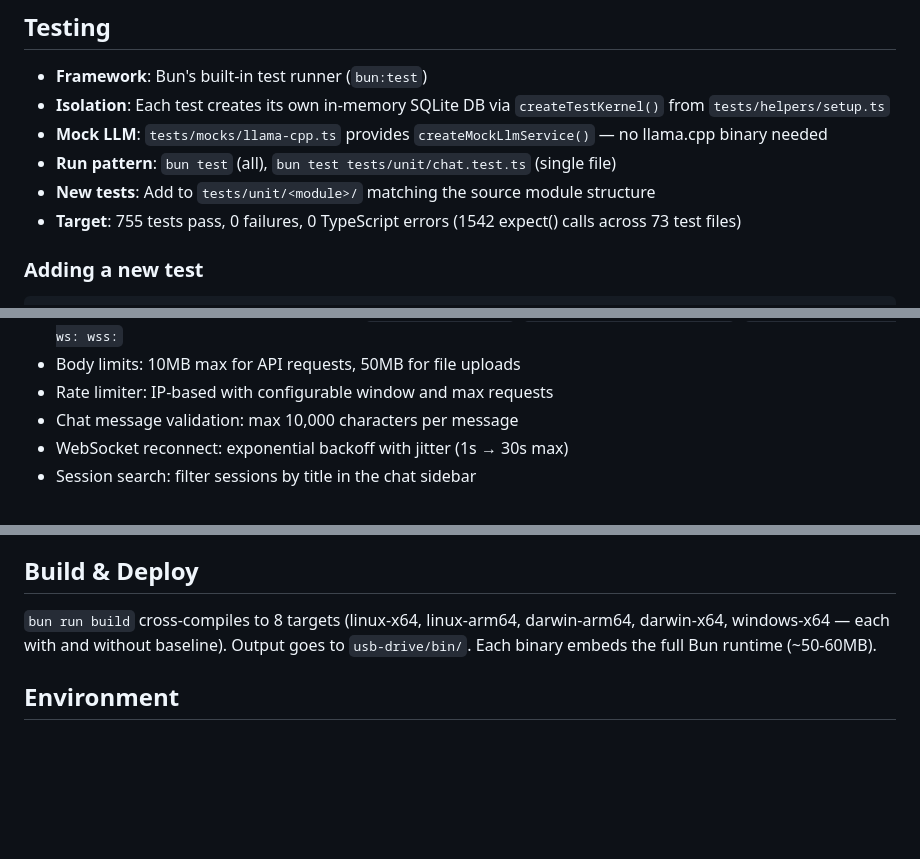
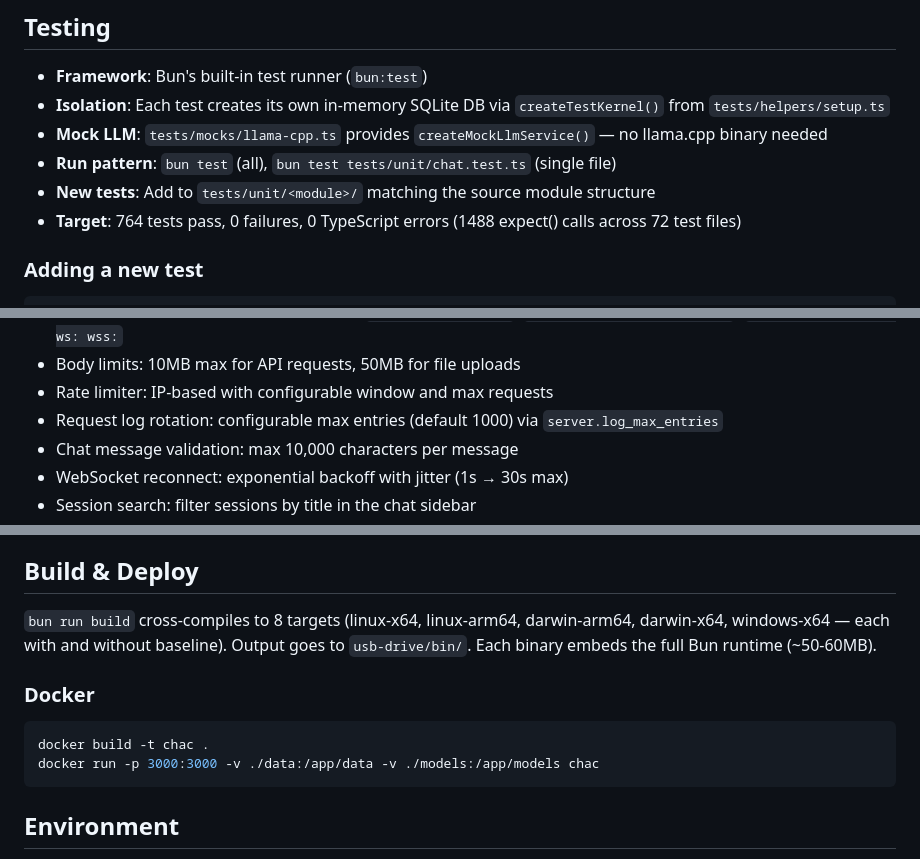
Before and after one commit to jcn363/chac, a Markdown page: CLAUDE.md, 3 parts joined by grey strips. GitHub-like rendering; blank space fills up the shorter version.

````diff
--- a/CLAUDE.md
+++ b/CLAUDE.md
@@ -130,7 +130,7 @@ Memory tab manages cross-session memory via `GET/PUT/DELETE /api/memory`. Entrie
 - **Mock LLM**: `tests/mocks/llama-cpp.ts` provides `createMockLlmService()` — no llama.cpp binary needed
 - **Run pattern**: `bun test` (all), `bun test tests/unit/chat.test.ts` (single file)
 - **New tests**: Add to `tests/unit/<module>/` matching the source module structure
-- **Target**: 755 tests pass, 0 failures, 0 TypeScript errors (1542 expect() calls across 73 test files)
+- **Target**: 764 tests pass, 0 failures, 0 TypeScript errors (1488 expect() calls across 72 test files)
 
 ### Adding a new test
 
@@ -208,6 +208,7 @@ describe("MyModule", () => {
 - CSP: Content-Security-Policy header with `default-src 'self'`, `img-src 'self' data: blob:`, `connect-src 'self' ws: wss:`
 - Body limits: 10MB max for API requests, 50MB for file uploads
 - Rate limiter: IP-based with configurable window and max requests
+- Request log rotation: configurable max entries (default 1000) via `server.log_max_entries`
 - Chat message validation: max 10,000 characters per message
 - WebSocket reconnect: exponential backoff with jitter (1s → 30s max)
 - Session search: filter sessions by title in the chat sidebar
@@ -228,6 +229,13 @@ describe("MyModule", () => {
 
 `bun run build` cross-compiles to 8 targets (linux-x64, linux-arm64, darwin-arm64, darwin-x64, windows-x64 — each with and without baseline). Output goes to `usb-drive/bin/`. Each binary embeds the full Bun runtime (~50-60MB).
 
+### Docker
+
+```bash
+docker build -t chac .
+docker run -p 3000:3000 -v ./data:/app/data -v ./models:/app/models chac
+```
+
 ## Environment
 
 - `.env` file in project root (gitignored)
````
Also changed, not shown: README.md (+22 -6 lines).
